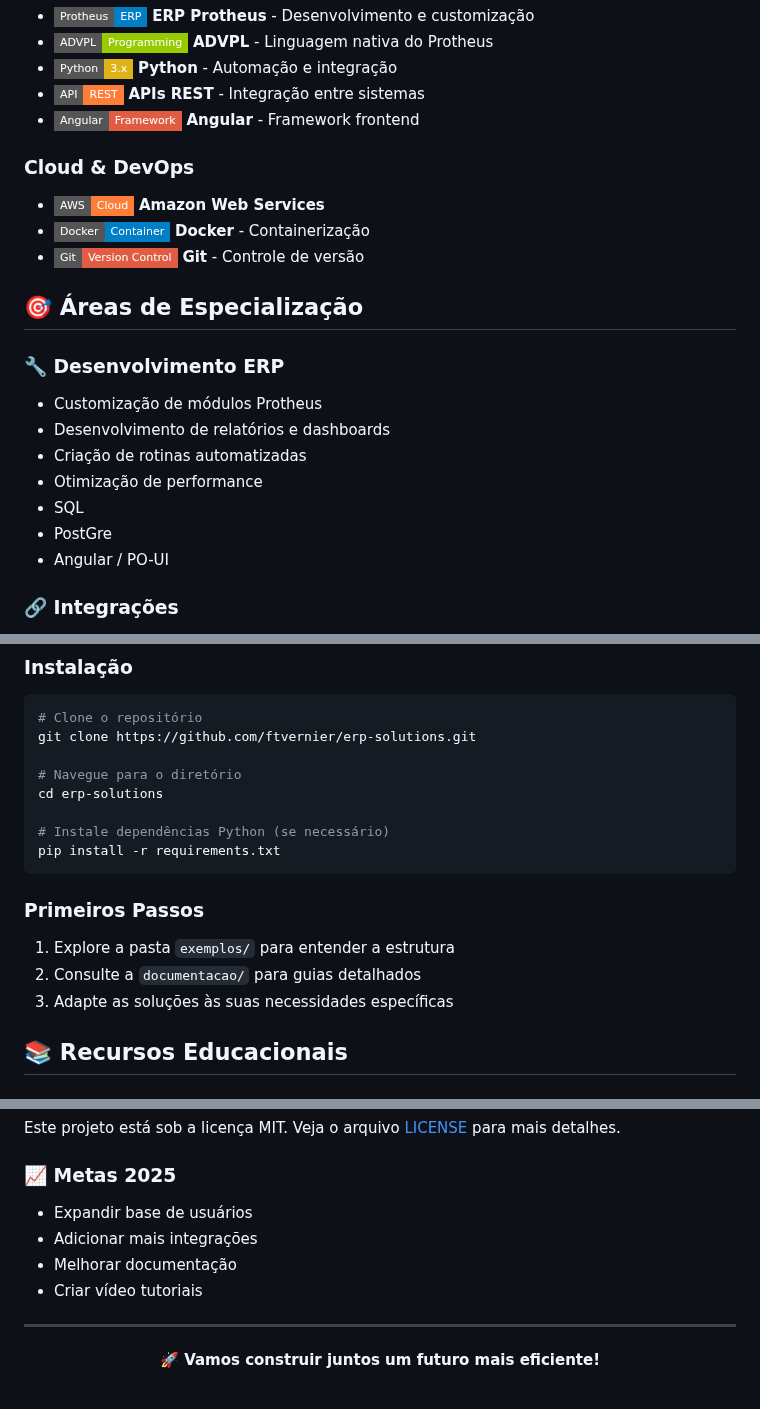
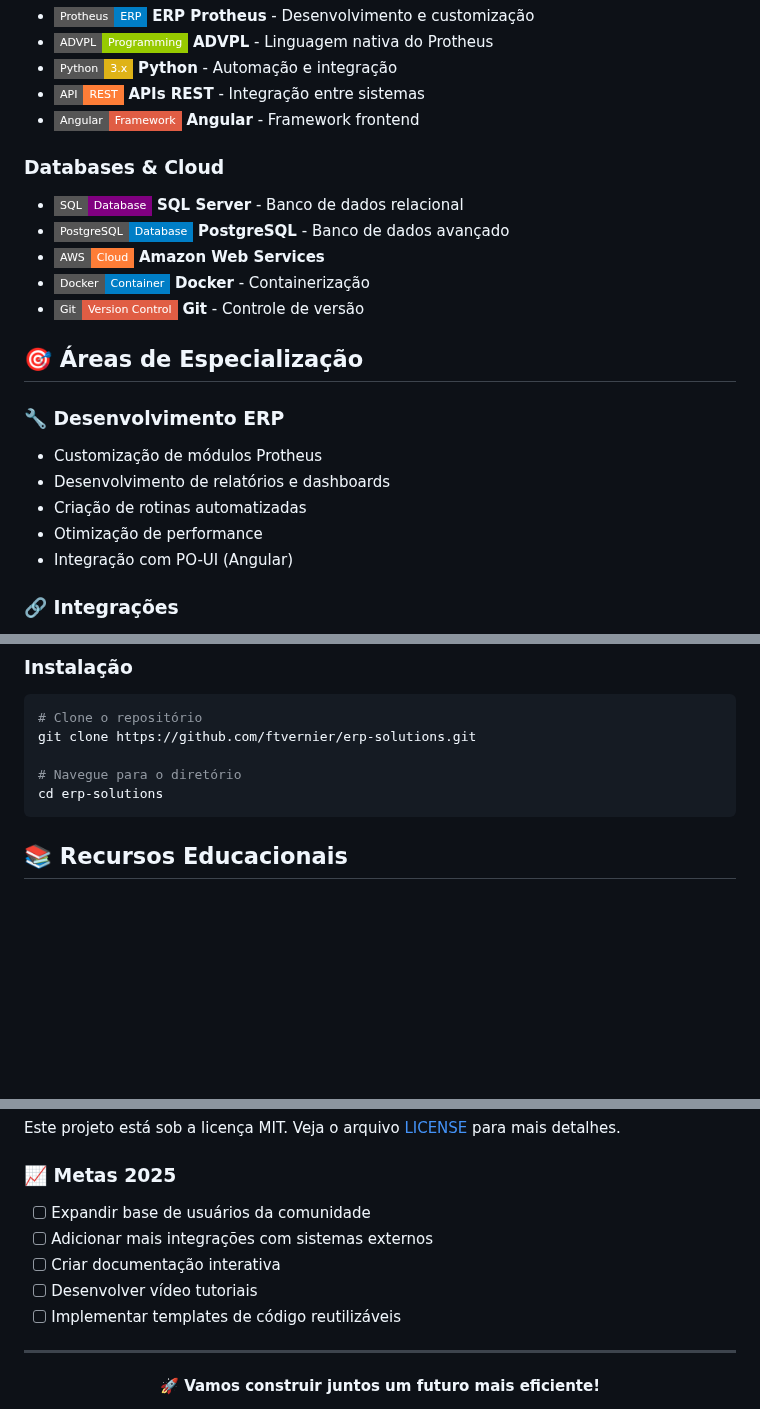
Before and after one commit to eduardobrust/erp-solutions_dashboard, a Markdown page: README.md, 3 parts joined by grey strips. GitHub-like rendering; badges without logos; blank space fills up the shorter version.

````diff
--- a/README.md
+++ b/README.md
@@ -27,7 +27,9 @@ Este repositório reúne soluções práticas e inovadoras desenvolvidas ao long
 - ![API](https://img.shields.io/badge/API-REST-orange?style=flat-square) **APIs REST** - Integração entre sistemas
 - ![Angular](https://img.shields.io/badge/Angular-Framework-red?style=flat-square) **Angular** - Framework frontend
 
-### Cloud & DevOps
+### Databases & Cloud
+- ![SQL](https://img.shields.io/badge/SQL-Database-purple?style=flat-square) **SQL Server** - Banco de dados relacional
+- ![PostgreSQL](https://img.shields.io/badge/PostgreSQL-Database-blue?style=flat-square) **PostgreSQL** - Banco de dados avançado
 - ![AWS](https://img.shields.io/badge/AWS-Cloud-orange?style=flat-square) **Amazon Web Services**
 - ![Docker](https://img.shields.io/badge/Docker-Container-blue?style=flat-square) **Docker** - Containerização
 - ![Git](https://img.shields.io/badge/Git-Version_Control-red?style=flat-square) **Git** - Controle de versão
@@ -39,9 +41,7 @@ Este repositório reúne soluções práticas e inovadoras desenvolvidas ao long
 - Desenvolvimento de relatórios e dashboards
 - Criação de rotinas automatizadas
 - Otimização de performance
-- SQL
-- PostGre
-- Angular / PO-UI
+- Integração com PO-UI (Angular)
 
 ### 🔗 Integrações
 - APIs REST para conectar sistemas externos
@@ -70,15 +70,8 @@ git clone https://github.com/ftvernier/erp-solutions.git
 
 # Navegue para o diretório
 cd erp-solutions
-
-# Instale dependências Python (se necessário)
-pip install -r requirements.txt
 ```
 
-### Primeiros Passos
-1. Explore a pasta `exemplos/` para entender a estrutura
-2. Consulte a `documentacao/` para guias detalhados
-3. Adapte as soluções às suas necessidades específicas
 
 ## 📚 Recursos Educacionais
 
@@ -134,10 +123,11 @@ git push origin feature/nova-funcionalidade
 Este projeto está sob a licença MIT. Veja o arquivo [LICENSE](LICENSE) para mais detalhes.
 
 ### 📈 Metas 2025
-- Expandir base de usuários
-- Adicionar mais integrações
-- Melhorar documentação
-- Criar vídeo tutoriais
+- [ ] Expandir base de usuários da comunidade
+- [ ] Adicionar mais integrações com sistemas externos
+- [ ] Criar documentação interativa
+- [ ] Desenvolver vídeo tutoriais
+- [ ] Implementar templates de código reutilizáveis
 
 ---
 
````
Also changed, not shown: other parts of README.md (+2 -6 lines).
